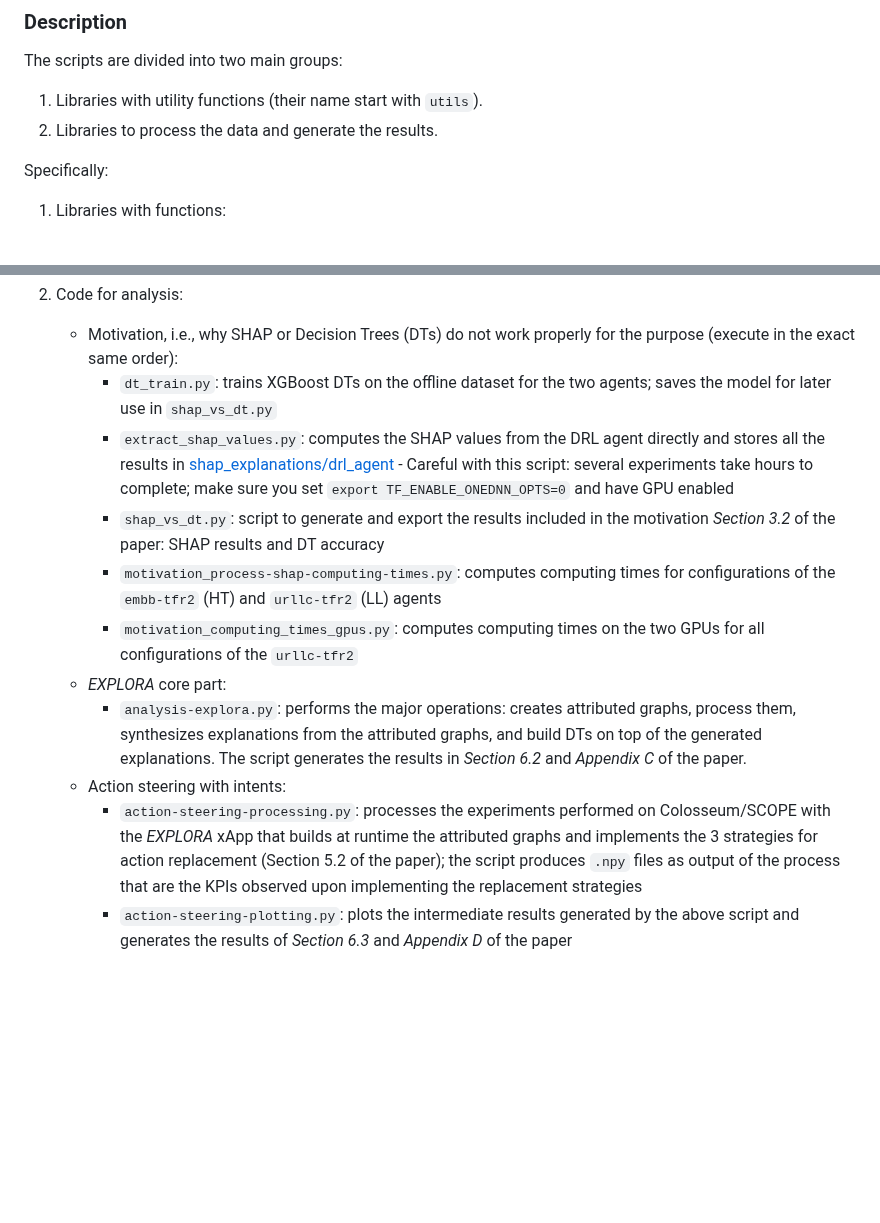
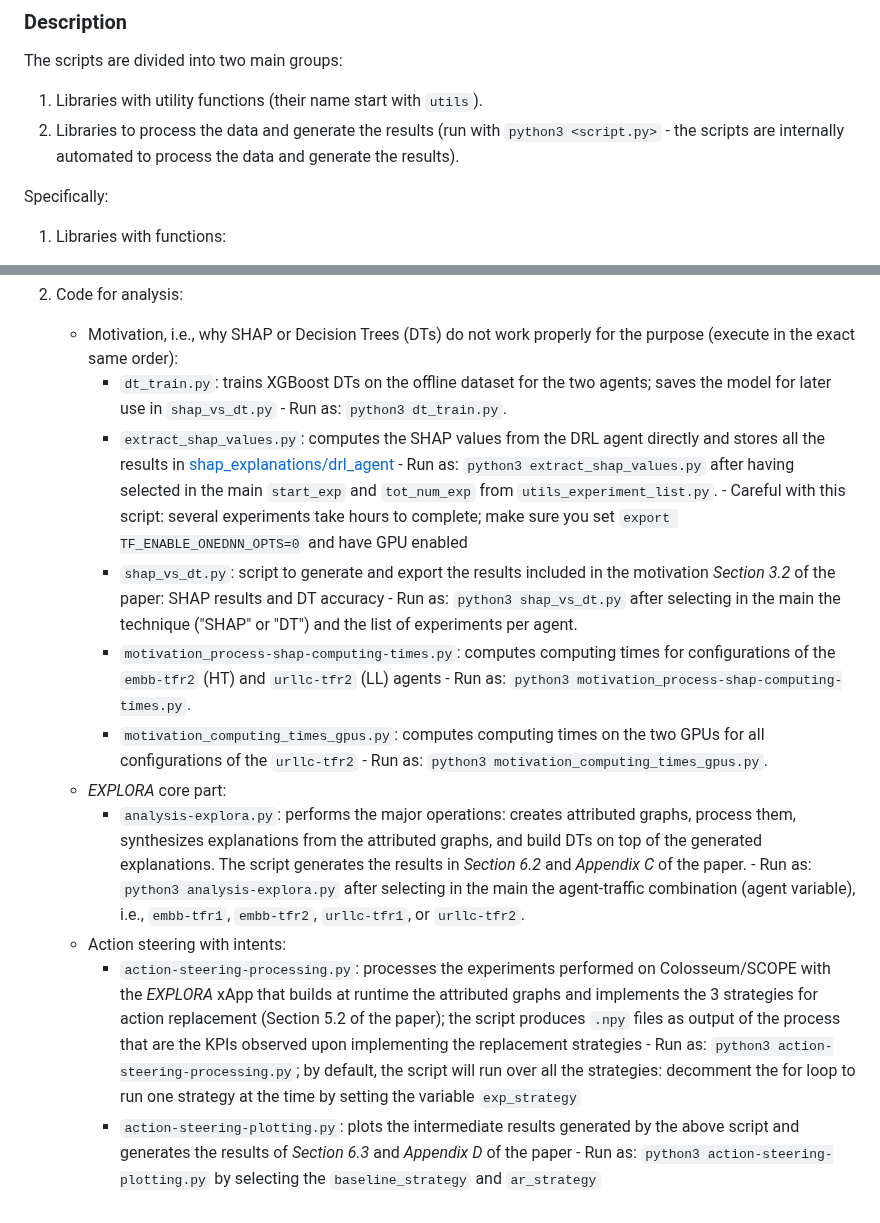
Before and after one commit to wineslab/explora, a Markdown page: scripts/README.md, 2 parts joined by grey strips. GitHub-like rendering; blank space fills up the shorter version.

Commit message:
instructions running scripts

```diff
--- a/scripts/README.md
+++ b/scripts/README.md
@@ -30,7 +30,7 @@ In this directory you find all the scripts to process the data generated on Colo
 
 The scripts are divided into two main groups:
 1. Libraries with utility functions (their name start with `utils`).
-1. Libraries to process the data and generate the results.
+1. Libraries to process the data and generate the results (run with `python3 <script.py>` - the scripts are internally automated to process the data and generate the results).
 
 Specifically:
 
@@ -46,13 +46,13 @@ Specifically:
 
 2. Code for analysis:
 	  - Motivation, i.e., why SHAP or Decision Trees (DTs) do not work properly for the purpose (execute in the exact same order):
-	    - `dt_train.py`: trains XGBoost DTs on the offline dataset for the two agents; saves the model for later use in `shap_vs_dt.py`
-	    - `extract_shap_values.py`: computes the SHAP values from the DRL agent directly and stores all the results in [shap_explanations/drl_agent](shap_explanations/drl_agent) - Careful with this script: several experiments take hours to complete; make sure you set `export TF_ENABLE_ONEDNN_OPTS=0` and have GPU enabled
-	    - `shap_vs_dt.py`: script to generate and export the results included in the motivation *Section 3.2* of the paper: SHAP results and DT accuracy
-	    - `motivation_process-shap-computing-times.py`: computes computing times for configurations of the `embb-tfr2` (HT) and `urllc-tfr2` (LL) agents
-	    - `motivation_computing_times_gpus.py`: computes computing times on the two GPUs for all configurations of the `urllc-tfr2`
+	    - `dt_train.py`: trains XGBoost DTs on the offline dataset for the two agents; saves the model for later use in `shap_vs_dt.py` - Run as: `python3 dt_train.py`.
+	    - `extract_shap_values.py`: computes the SHAP values from the DRL agent directly and stores all the results in [shap_explanations/drl_agent](shap_explanations/drl_agent) - Run as: `python3 extract_shap_values.py` after having selected in the main `start_exp` and `tot_num_exp` from `utils_experiment_list.py`. - Careful with this script: several experiments take hours to complete; make sure you set `export TF_ENABLE_ONEDNN_OPTS=0` and have GPU enabled
+	    - `shap_vs_dt.py`: script to generate and export the results included in the motivation *Section 3.2* of the paper: SHAP results and DT accuracy - Run as: `python3 shap_vs_dt.py` after selecting in the main the technique ("SHAP" or "DT") and the list of experiments per agent.
+	    - `motivation_process-shap-computing-times.py`: computes computing times for configurations of the `embb-tfr2` (HT) and `urllc-tfr2` (LL) agents - Run as: `python3 motivation_process-shap-computing-times.py`.
+	    - `motivation_computing_times_gpus.py`: computes computing times on the two GPUs for all configurations of the `urllc-tfr2` - Run as: `python3 motivation_computing_times_gpus.py`.
 	  - *EXPLORA* core part:
-	    - `analysis-explora.py`: performs the major operations: creates attributed graphs, process them, synthesizes explanations from the attributed graphs, and build DTs on top of the generated explanations. The script generates the results in *Section 6.2* and *Appendix C* of the paper.
+	    - `analysis-explora.py`: performs the major operations: creates attributed graphs, process them, synthesizes explanations from the attributed graphs, and build DTs on top of the generated explanations. The script generates the results in *Section 6.2* and *Appendix C* of the paper. - Run as: `python3 analysis-explora.py` after selecting in the main the agent-traffic combination (agent variable), i.e., `embb-tfr1`, `embb-tfr2`, `urllc-tfr1`, or `urllc-tfr2`.
 	  - Action steering with intents:
-	    - `action-steering-processing.py`: processes the experiments performed on Colosseum/SCOPE with the *EXPLORA* xApp that builds at runtime the attributed graphs and implements the 3 strategies for action replacement (Section 5.2 of the paper); the script produces `.npy` files as output of the process that are the KPIs observed upon implementing the replacement strategies
-	    - `action-steering-plotting.py`: plots the intermediate results generated by the above script and generates the results of *Section 6.3* and *Appendix D* of the paper
+	    - `action-steering-processing.py`: processes the experiments performed on Colosseum/SCOPE with the *EXPLORA* xApp that builds at runtime the attributed graphs and implements the 3 strategies for action replacement (Section 5.2 of the paper); the script produces `.npy` files as output of the process that are the KPIs observed upon implementing the replacement strategies - Run as: `python3 action-steering-processing.py`; by default, the script will run over all the strategies: decomment the for loop to run one strategy at the time by setting the variable `exp_strategy`
+	    - `action-steering-plotting.py`: plots the intermediate results generated by the above script and generates the results of *Section 6.3* and *Appendix D* of the paper - Run as: `python3 action-steering-plotting.py` by selecting the `baseline_strategy` and `ar_strategy`
```
